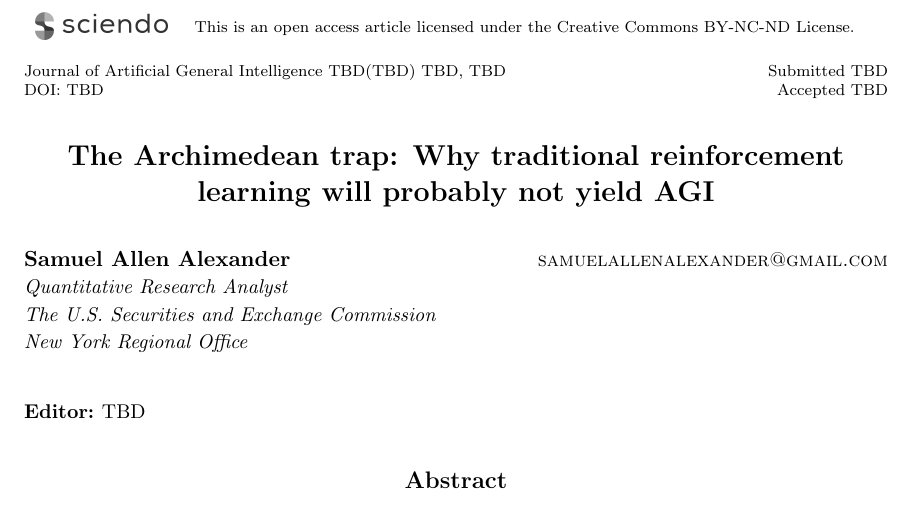
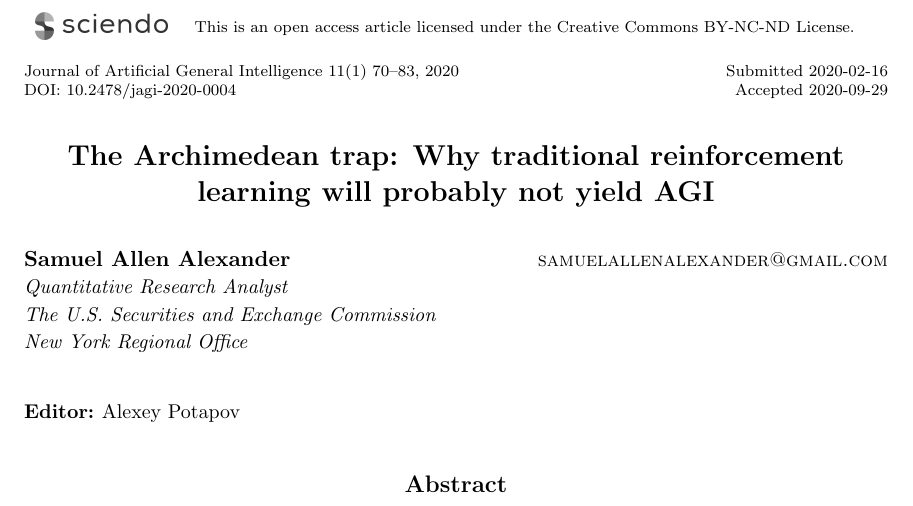
Before and after one commit to semitrivial/Archimedean, a LaTeX paper (arch.tex): part of page 1 of 16, cut so that both start at the same text. Compiled offline with pdfLaTeX.

Commit message:
Fill in meta details

```diff
--- a/arch.tex
+++ b/arch.tex
@@ -4,7 +4,7 @@
 \usepackage{amsmath}
 \newtheorem{question}[theorem]{Question}
 
-\jagiheading{TBD}{TBD}{TBD}{TBD}{TBD}{TBD}{TBD}
+\jagiheading{11}{1}{70--83}{2020}{2020-02-16}{2020-09-29}{10.2478/jagi-2020-0004}
 {S.\ Alexander}
 
 \ShortHeadings{The Archimedean trap}{S.\ Alexander}
@@ -16,7 +16,7 @@ The U.S.\ Securities and Exchange Commission\\
 New York Regional Office
 }
 
-\editor{TBD}
+\editor{Alexey Potapov}
 
 \title{The Archimedean trap: Why
 traditional reinforcement learning will probably not yield AGI}
```
